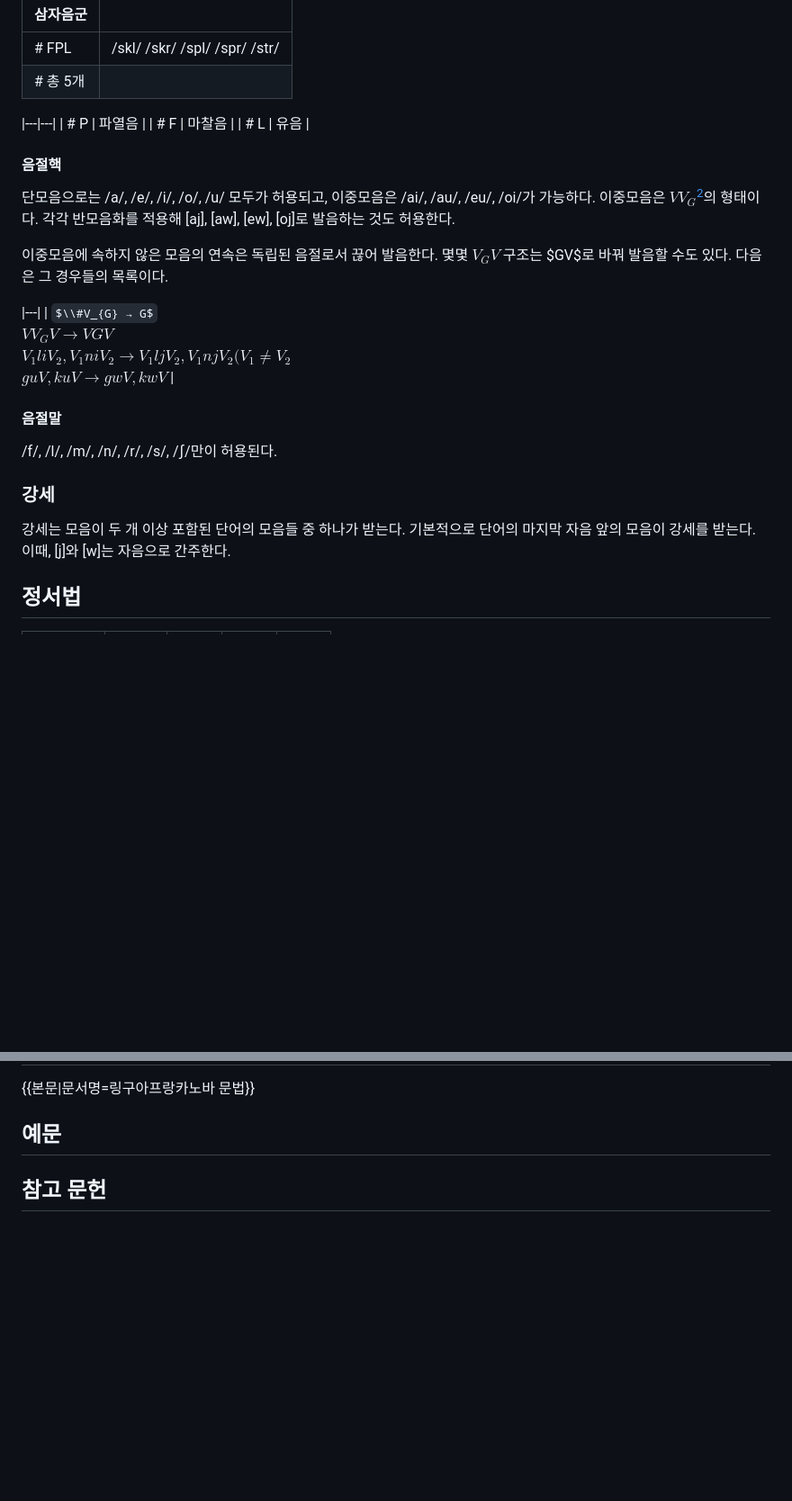
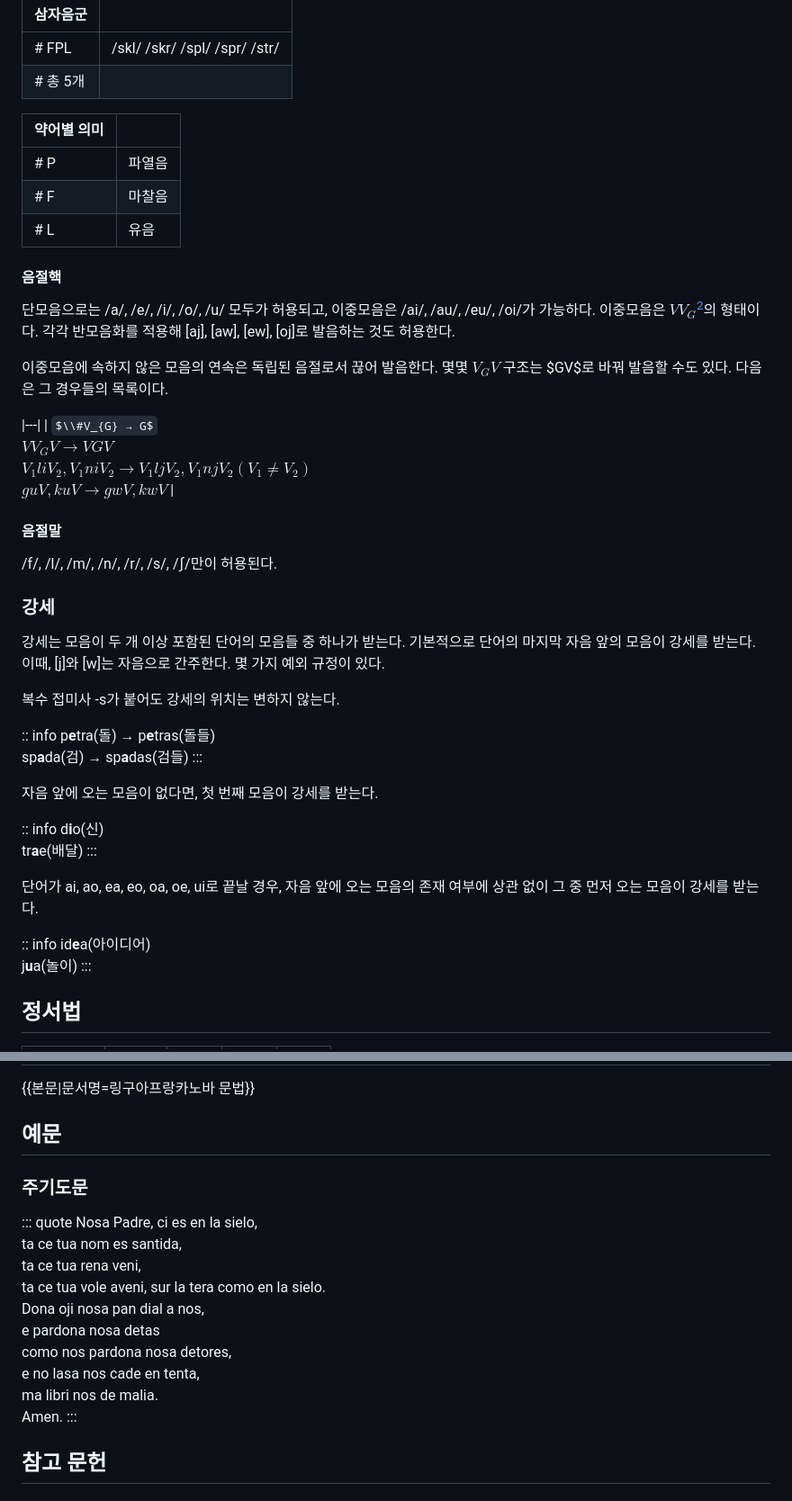
Before and after one commit to idzogy/wiki, a Markdown page: docs/링구아프랑카노바.md, 2 parts joined by grey strips. Shown at 90% size. Rendered like a GitHub page; some formulas as TeX source; blank space fills up the shorter version.

Commit message:
링구아프랑카노바.md 업데이트

```diff
--- a/docs/링구아프랑카노바.md
+++ b/docs/링구아프랑카노바.md
@@ -46,6 +46,8 @@
 | # FPL | /skl/ /skr/ /spl/ /spr/ /str/ |
 | # 총 5개 ||
 
+
+| 약어별 의미 ||
 |---|---|
 | # P | 파열음 |
 | # F | 마찰음 |
@@ -57,13 +59,34 @@
 이중모음에 속하지 않은 모음의 연속은 독립된 음절로서 끊어 발음한다. 몇몇 $V_{G}V$ 구조는 $GV$로 바꿔 발음할 수도 있다. 다음은 그 경우들의 목록이다.
 
 |---|
-| $\\#V_{G} → G$<br>$VV_{G}V → VGV$<br>$V_{1}liV_{2}, V_{1}niV_{2} → V_{1}ljV_{2}, V_{1}njV_{2} (V_{1} \neq V_{2}$<br>$guV, kuV → gwV, kwV$ |
+| $\\#V_{G} → G$<br>$VV_{G}V → VGV$<br>$V_{1}liV_{2}, V_{1}niV_{2} → V_{1}ljV_{2}, V_{1}njV_{2} (V_{1} \neq V_{2})$<br>$guV, kuV → gwV, kwV$ |
 
 #### 음절말
 /f/, /l/, /m/, /n/, /r/, /s/, /ʃ/만이 허용된다.
 
 ### 강세
-강세는 모음이 두 개 이상 포함된 단어의 모음들 중 하나가 받는다. 기본적으로 단어의 마지막 자음 앞의 모음이 강세를 받는다. 이때, [j]와 [w]는 자음으로 간주한다.
+강세는 모음이 두 개 이상 포함된 단어의 모음들 중 하나가 받는다. 기본적으로 단어의 마지막 자음 앞의 모음이 강세를 받는다. 이때, [j]와 [w]는 자음으로 간주한다. 몇 가지 예외 규정이 있다.
+
+복수 접미사 -s가 붙어도 강세의 위치는 변하지 않는다.
+
+:: info
+p**e**tra(돌) → p**e**tras(돌들)
+sp**a**da(검) → sp**a**das(검들)
+:::
+
+자음 앞에 오는 모음이 없다면, 첫 번째 모음이 강세를 받는다.
+
+:: info
+d**i**o(신)
+tr**a**e(배달)
+:::
+
+단어가 ai, ao, ea, eo, oa, oe, ui로 끝날 경우, 자음 앞에 오는 모음의 존재 여부에 상관 없이 그 중 먼저 오는 모음이 강세를 받는다.
+
+:: info
+id**e**a(아이디어)
+j**u**a(놀이)
+:::
 
 ## 정서법
 | Aa | Bb | Cc | Dd | Ee |
@@ -102,6 +126,19 @@ ueb → web
 {{본문|문서명=링구아프랑카노바 문법}}
 
 ## 예문
+### 주기도문
+::: quote
+Nosa Padre, ci es en la sielo,
+ta ce tua nom es santida,
+ta ce tua rena veni,
+ta ce tua vole aveni, sur la tera como en la sielo.
+Dona oji nosa pan dial a nos,
+e pardona nosa detas
+como nos pardona nosa detores,
+e no lasa nos cade en tenta,
+ma libri nos de malia.
+Amen.
+:::
 
 ## 참고 문헌
 ### 웹사이트
```
Also changed, not shown: other parts of docs/링구아프랑카노바.md (+6 -5 lines).
